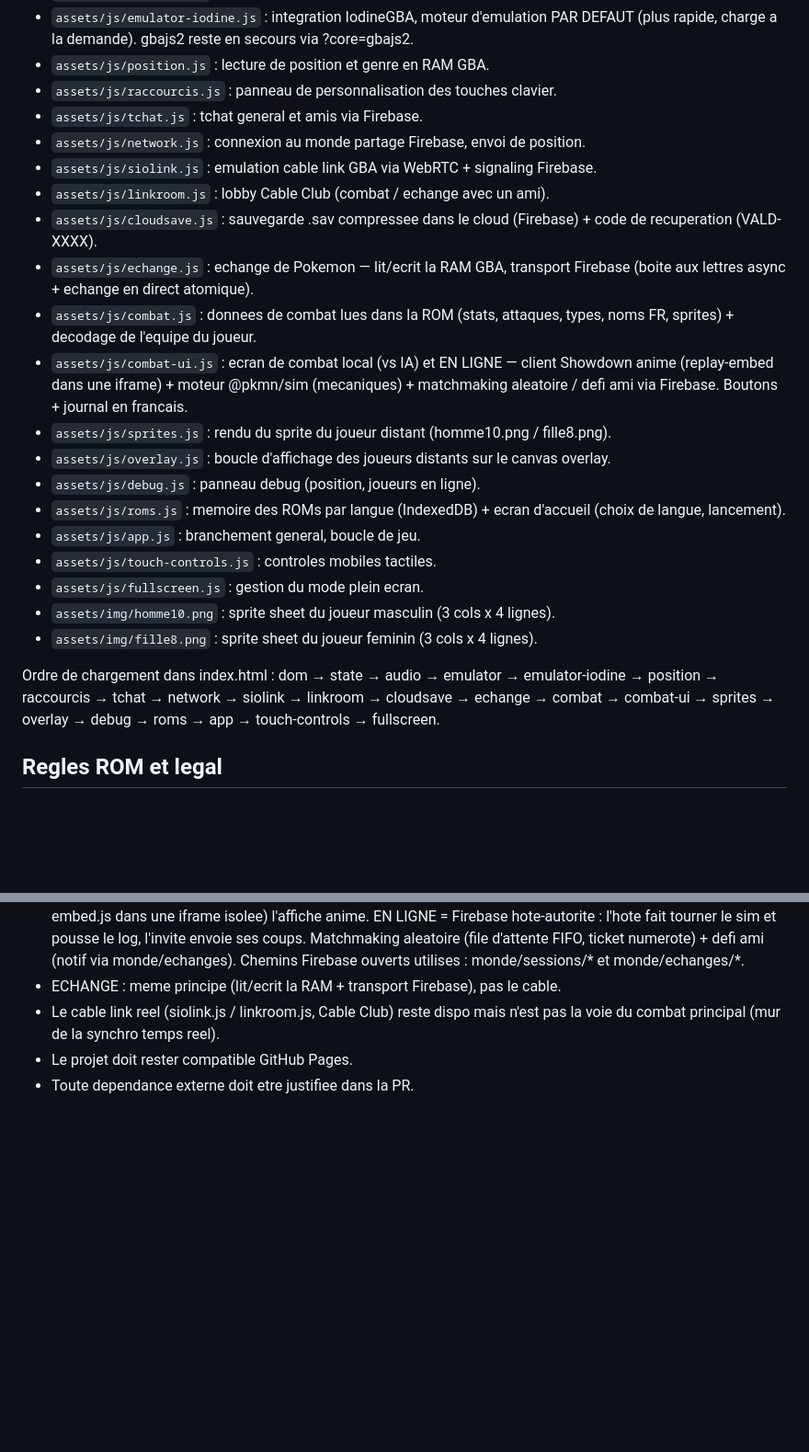
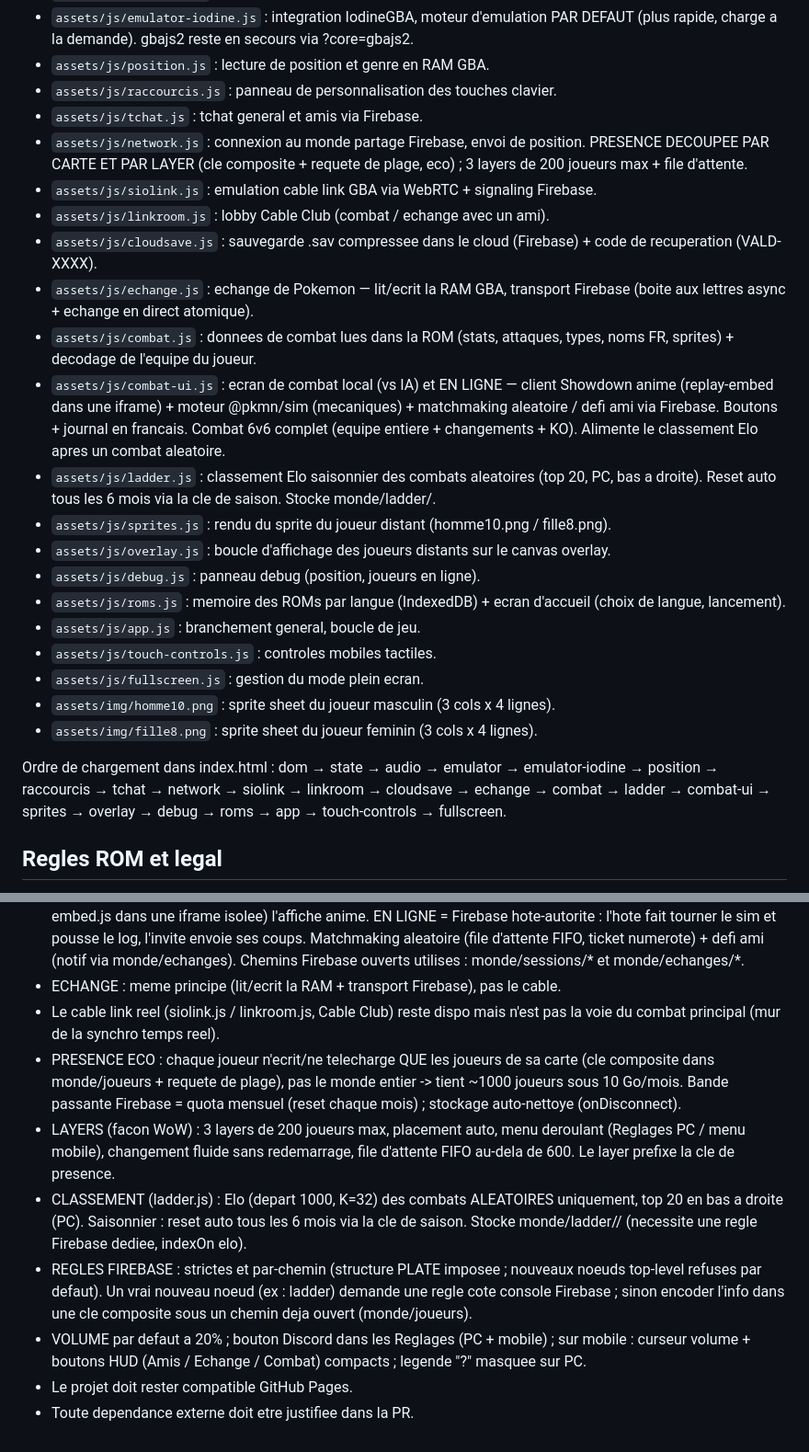
Before and after one commit to pokekanto/pokekanto.github.io, a Markdown page: CONTEXT.md, 2 parts joined by grey strips. Shown at 92% size. Rendered like a GitHub page; blank space fills up the shorter version.

Commit message:
docs(context): 6v6, presence eco par carte, layers, classement Elo, Discord/volume

```diff
--- a/CONTEXT.md
+++ b/CONTEXT.md
@@ -43,13 +43,14 @@ Priorite actuelle : ameliorer l'experience multijoueur sans heberger ni distribu
 - `assets/js/position.js` : lecture de position et genre en RAM GBA.
 - `assets/js/raccourcis.js` : panneau de personnalisation des touches clavier.
 - `assets/js/tchat.js` : tchat general et amis via Firebase.
-- `assets/js/network.js` : connexion au monde partage Firebase, envoi de position.
+- `assets/js/network.js` : connexion au monde partage Firebase, envoi de position. PRESENCE DECOUPEE PAR CARTE ET PAR LAYER (cle composite + requete de plage, eco) ; 3 layers de 200 joueurs max + file d'attente.
 - `assets/js/siolink.js` : emulation cable link GBA via WebRTC + signaling Firebase.
 - `assets/js/linkroom.js` : lobby Cable Club (combat / echange avec un ami).
 - `assets/js/cloudsave.js` : sauvegarde .sav compressee dans le cloud (Firebase) + code de recuperation (VALD-XXXX).
 - `assets/js/echange.js` : echange de Pokemon — lit/ecrit la RAM GBA, transport Firebase (boite aux lettres async + echange en direct atomique).
 - `assets/js/combat.js` : donnees de combat lues dans la ROM (stats, attaques, types, noms FR, sprites) + decodage de l'equipe du joueur.
-- `assets/js/combat-ui.js` : ecran de combat local (vs IA) et EN LIGNE — client Showdown anime (replay-embed dans une iframe) + moteur @pkmn/sim (mecaniques) + matchmaking aleatoire / defi ami via Firebase. Boutons + journal en francais.
+- `assets/js/combat-ui.js` : ecran de combat local (vs IA) et EN LIGNE — client Showdown anime (replay-embed dans une iframe) + moteur @pkmn/sim (mecaniques) + matchmaking aleatoire / defi ami via Firebase. Boutons + journal en francais. Combat 6v6 complet (equipe entiere + changements + KO). Alimente le classement Elo apres un combat aleatoire.
+- `assets/js/ladder.js` : classement Elo saisonnier des combats aleatoires (top 20, PC, bas a droite). Reset auto tous les 6 mois via la cle de saison. Stocke monde/ladder/<saison>.
 - `assets/js/sprites.js` : rendu du sprite du joueur distant (homme10.png / fille8.png).
 - `assets/js/overlay.js` : boucle d'affichage des joueurs distants sur le canvas overlay.
 - `assets/js/debug.js` : panneau debug (position, joueurs en ligne).
@@ -62,7 +63,7 @@ Priorite actuelle : ameliorer l'experience multijoueur sans heberger ni distribu
 
 Ordre de chargement dans index.html : dom → state → audio → emulator → emulator-iodine →
 position → raccourcis → tchat → network → siolink → linkroom → cloudsave → echange →
-combat → combat-ui → sprites → overlay → debug → roms → app → touch-controls → fullscreen.
+combat → ladder → combat-ui → sprites → overlay → debug → roms → app → touch-controls → fullscreen.
 
 ## Regles ROM et legal
 
@@ -167,5 +168,10 @@ Pour le combat (local et en ligne) :
 - COMBAT : ne passe PAS par l'emulation du cable. Systeme maison = on LIT l'equipe dans la RAM, le moteur @pkmn/sim (Showdown) calcule le combat (mecaniques Gen 3 exactes), et le client Showdown (replay-embed.js dans une iframe isolee) l'affiche anime. EN LIGNE = Firebase hote-autorite : l'hote fait tourner le sim et pousse le log, l'invite envoie ses coups. Matchmaking aleatoire (file d'attente FIFO, ticket numerote) + defi ami (notif via monde/echanges). Chemins Firebase ouverts utilises : monde/sessions/* et monde/echanges/*.
 - ECHANGE : meme principe (lit/ecrit la RAM + transport Firebase), pas le cable.
 - Le cable link reel (siolink.js / linkroom.js, Cable Club) reste dispo mais n'est pas la voie du combat principal (mur de la synchro temps reel).
+- PRESENCE ECO : chaque joueur n'ecrit/ne telecharge QUE les joueurs de sa carte (cle composite dans monde/joueurs + requete de plage), pas le monde entier -> tient ~1000 joueurs sous 10 Go/mois. Bande passante Firebase = quota mensuel (reset chaque mois) ; stockage auto-nettoye (onDisconnect).
+- LAYERS (facon WoW) : 3 layers de 200 joueurs max, placement auto, menu deroulant (Reglages PC / menu mobile), changement fluide sans redemarrage, file d'attente FIFO au-dela de 600. Le layer prefixe la cle de presence.
+- CLASSEMENT (ladder.js) : Elo (depart 1000, K=32) des combats ALEATOIRES uniquement, top 20 en bas a droite (PC). Saisonnier : reset auto tous les 6 mois via la cle de saison. Stocke monde/ladder/<saison>/<tag> (necessite une regle Firebase dediee, indexOn elo).
+- REGLES FIREBASE : strictes et par-chemin (structure PLATE imposee ; nouveaux noeuds top-level refuses par defaut). Un vrai nouveau noeud (ex : ladder) demande une regle cote console Firebase ; sinon encoder l'info dans une cle composite sous un chemin deja ouvert (monde/joueurs).
+- VOLUME par defaut a 20% ; bouton Discord dans les Reglages (PC + mobile) ; sur mobile : curseur volume + boutons HUD (Amis / Echange / Combat) compacts ; legende "?" masquee sur PC.
 - Le projet doit rester compatible GitHub Pages.
 - Toute dependance externe doit etre justifiee dans la PR.
```
